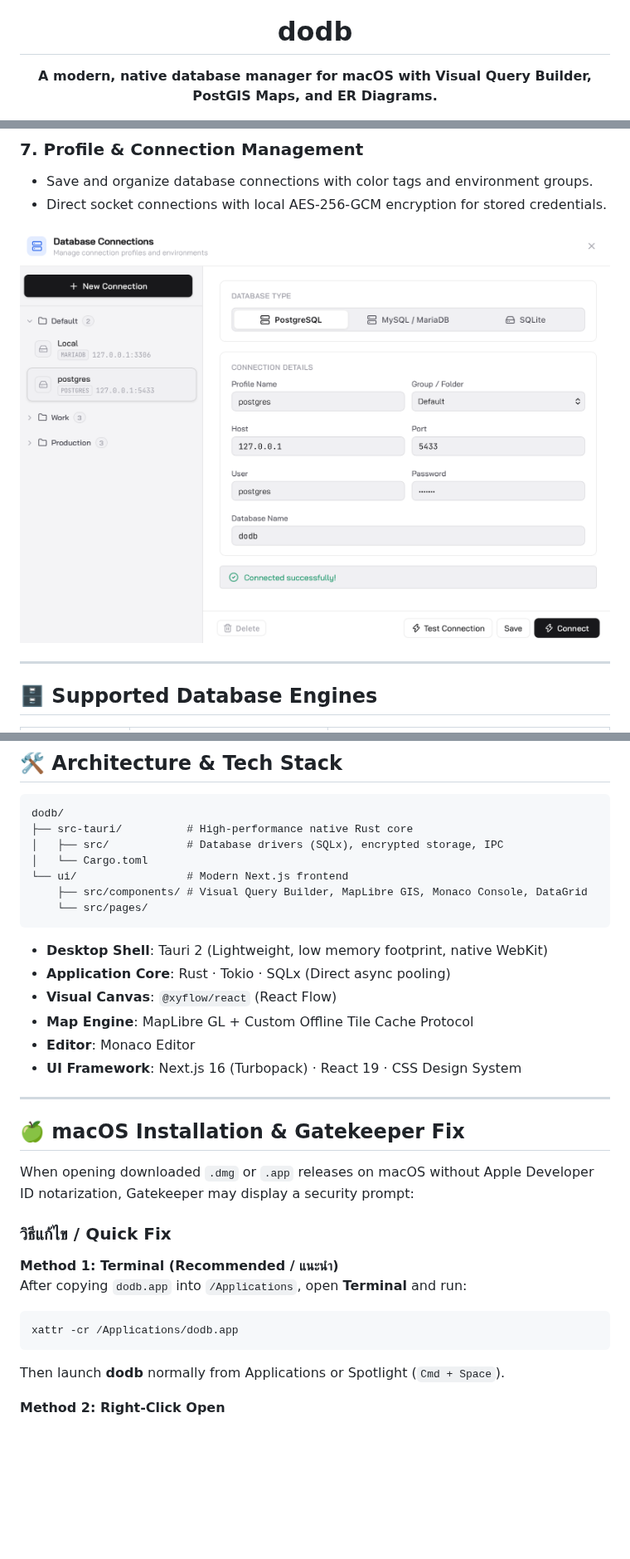
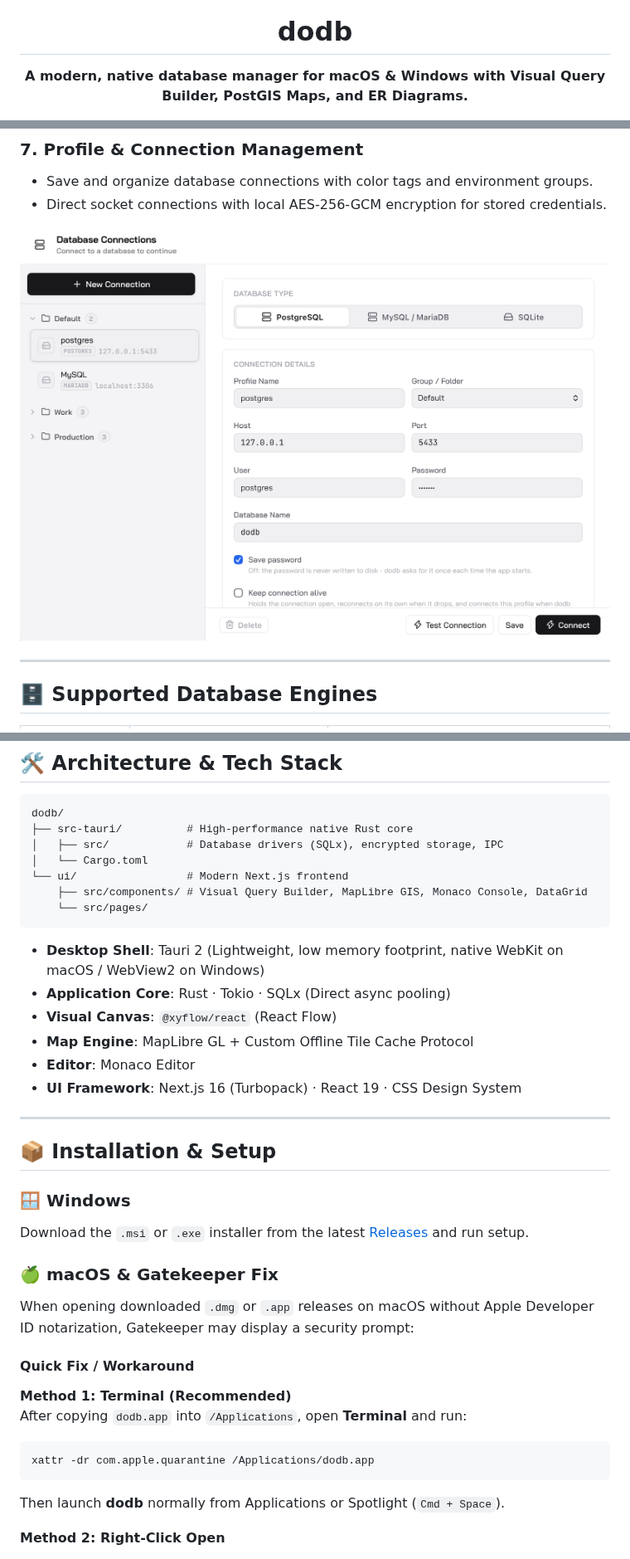
Before and after one commit to thutil/dodb, a Markdown page: README.md, 3 parts joined by grey strips. Shown at 83% size. GitHub-like rendering; pictures changed too: docs/screenshot/connection_group.png; blank space fills up the shorter version.

````diff
--- a/README.md
+++ b/README.md
@@ -5,7 +5,7 @@
 <h1 align="center">dodb</h1>
 
 <p align="center">
-  <strong>A modern, native database manager for macOS with Visual Query Builder, PostGIS Maps, and ER Diagrams.</strong>
+  <strong>A modern, native database manager for macOS & Windows with Visual Query Builder, PostGIS Maps, and ER Diagrams.</strong>
 </p>
 
 <p align="center">
@@ -163,7 +164,7 @@ dodb/
     └── src/pages/
 ```
 
-- **Desktop Shell**: Tauri 2 (Lightweight, low memory footprint, native WebKit)
+- **Desktop Shell**: Tauri 2 (Lightweight, low memory footprint, native WebKit on macOS / WebView2 on Windows)
 - **Application Core**: Rust · Tokio · SQLx (Direct async pooling)
 - **Visual Canvas**: `@xyflow/react` (React Flow)
 - **Map Engine**: MapLibre GL + Custom Offline Tile Cache Protocol
@@ -172,17 +173,22 @@ dodb/
 
 ---
 
-## 🍏 macOS Installation & Gatekeeper Fix
+## 📦 Installation & Setup
+
+### 🪟 Windows
+Download the `.msi` or `.exe` installer from the latest [Releases](../../releases) and run setup.
+
+### 🍏 macOS & Gatekeeper Fix
 
 When opening downloaded `.dmg` or `.app` releases on macOS without Apple Developer ID notarization, Gatekeeper may display a security prompt:
 
-### วิธีแก้ไข / Quick Fix
+#### Quick Fix / Workaround
 
-**Method 1: Terminal (Recommended / แนะนำ)**
+**Method 1: Terminal (Recommended)**
 After copying `dodb.app` into `/Applications`, open **Terminal** and run:
 
 ```bash
-xattr -cr /Applications/dodb.app
+xattr -dr com.apple.quarantine /Applications/dodb.app
 ```
 
 Then launch **dodb** normally from Applications or Spotlight (`Cmd + Space`).
````
Also changed, not shown: other parts of README.md (+8 -6 lines), docs/screenshot/autocomplete.png, docs/screenshot/erd.png, docs/screenshot/inline_editor.png, docs/screenshot/visual-query.png.
